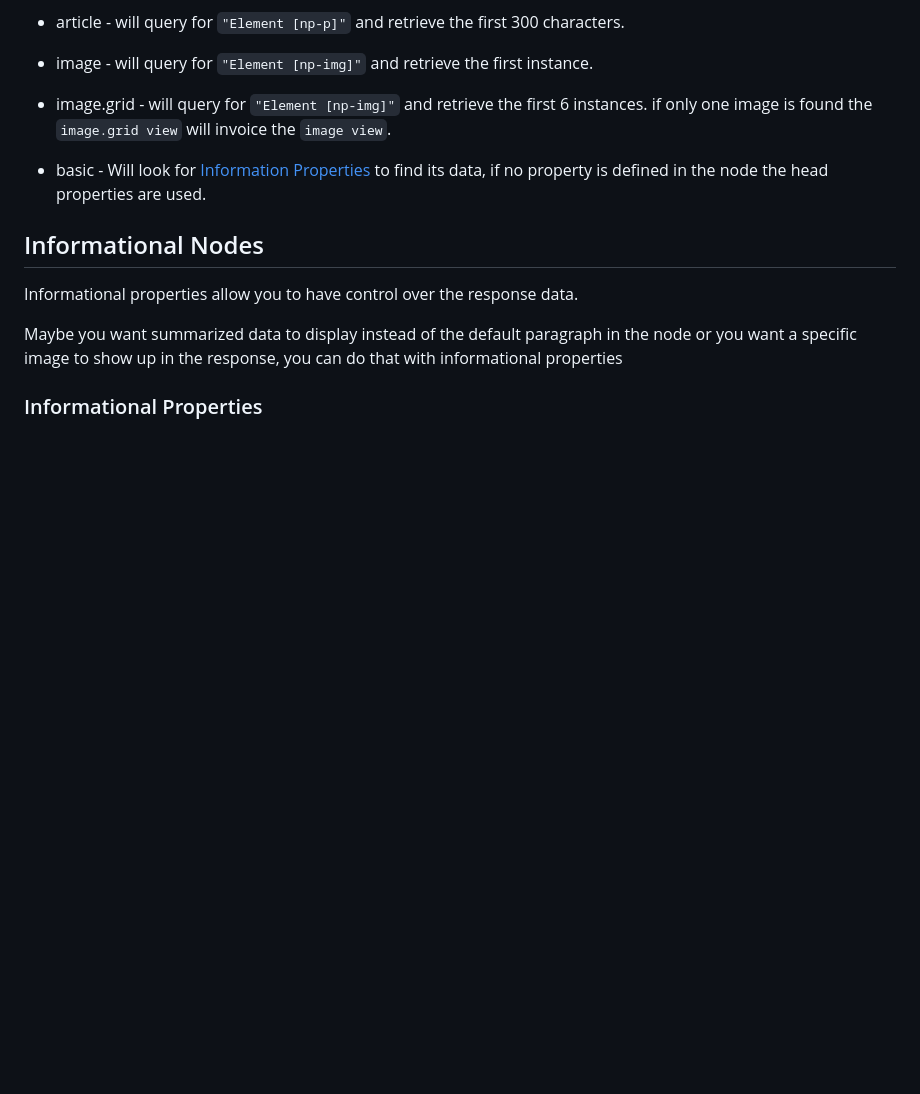
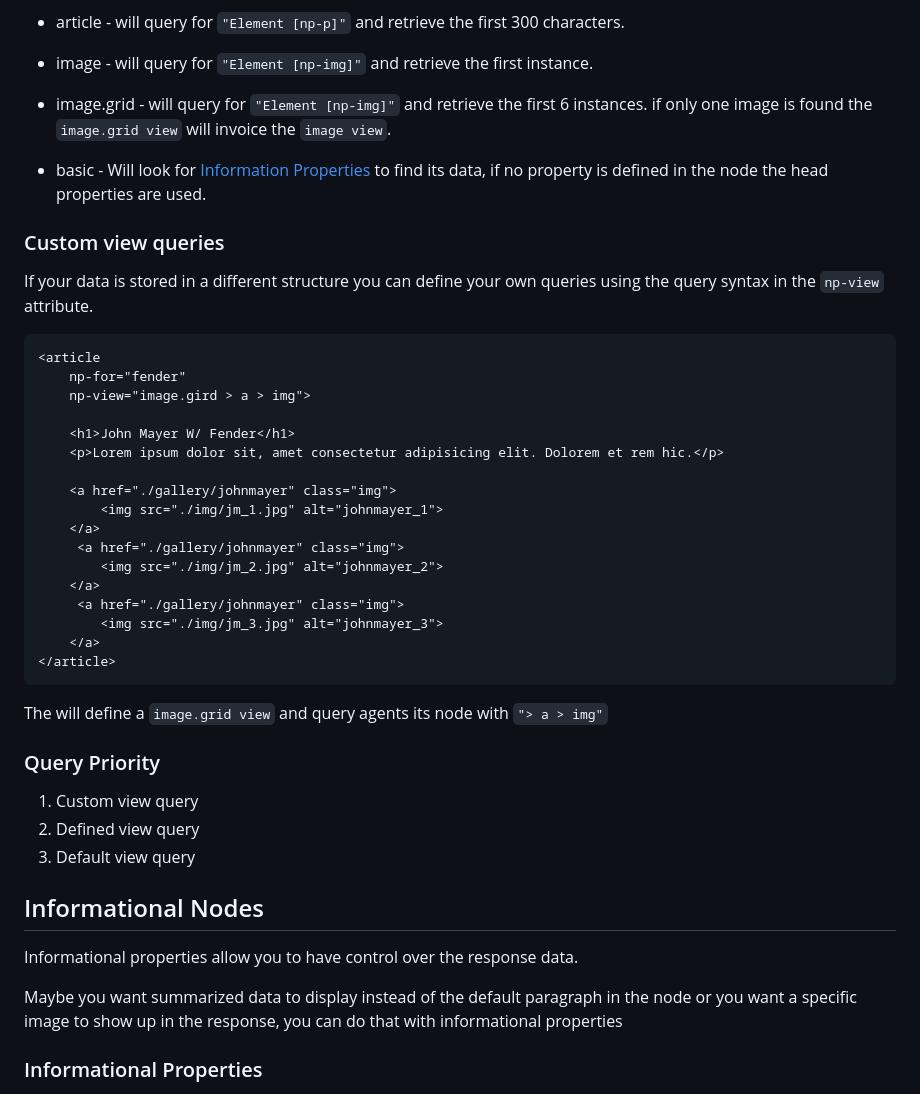
Before and after one commit to theoromeo/NextPage-Parser, a Markdown page: readme.md, the part around the change. GitHub-like rendering; blank space fills up the shorter version.

Commit message:
docs: add query priorities

````diff
--- a/readme.md
+++ b/readme.md
@@ -140,6 +140,35 @@ If you define [informational properties](#informational-properties) inside the n
 
 - basic - Will look for [Information Properties](#informational-properties) to find its data, if no property is defined in the node the head properties are used.
 
+### Custom view queries
+If your data is stored in a different structure you can define your own queries using the query syntax in the `np-view` attribute.
+```html
+<article
+    np-for="fender"
+    np-view="image.gird > a > img">
+
+    <h1>John Mayer W/ Fender</h1>
+    <p>Lorem ipsum dolor sit, amet consectetur adipisicing elit. Dolorem et rem hic.</p>
+
+    <a href="./gallery/johnmayer" class="img">
+        <img src="./img/jm_1.jpg" alt="johnmayer_1">
+    </a>
+     <a href="./gallery/johnmayer" class="img">
+        <img src="./img/jm_2.jpg" alt="johnmayer_2">
+    </a>
+     <a href="./gallery/johnmayer" class="img">
+        <img src="./img/jm_3.jpg" alt="johnmayer_3">
+    </a>
+</article>
+```
+
+The will define a `image.grid view` and query agents its node with `"> a > img"`
+
+### Query Priority
+1. Custom view query
+2. Defined view query
+3. Default view query
+
 
 ## Informational Nodes
 Informational properties allow you to have control over the response data.
````
